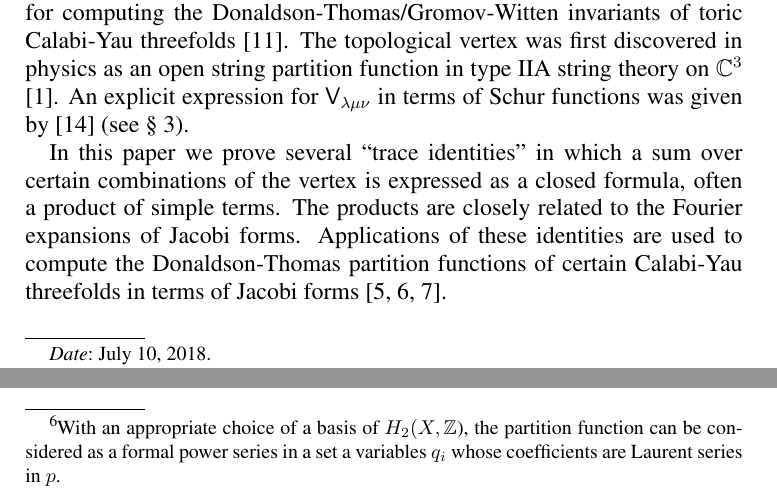
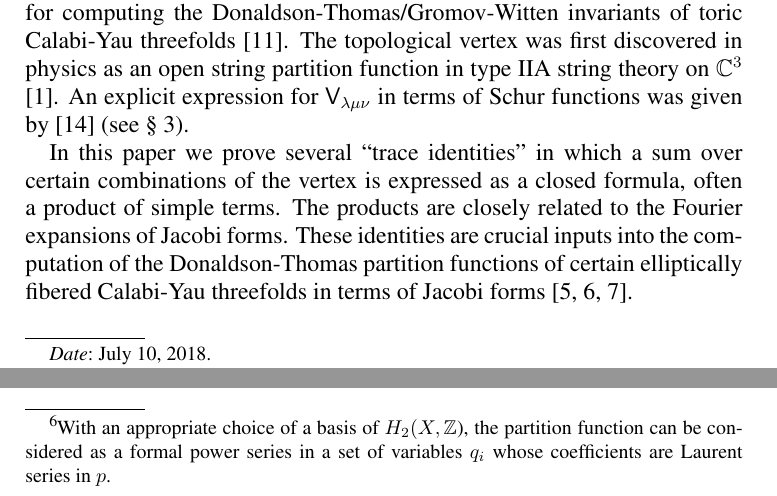
Before and after one commit to jbryanvancouver/Bryan-Kool, a LaTeX paper (Vertex/BKY.tex): two parts of pages 1 and 15 of 21, joined at a grey line, cut so that both start at the same text. Compiled offline with pdfLaTeX.

Commit message:
trying to sync. must commit first

```diff
--- a/Vertex/BKY.tex
+++ b/Vertex/BKY.tex
@@ -151,10 +151,10 @@ terms of Schur functions was given by \cite{Ok-Re-Va} (see
 In this paper we prove several ``trace identities'' in which a sum
 over certain combinations of the vertex is expressed as a closed
 formula, often a product of simple terms. The products are closely
-related to the Fourier expansions of Jacobi forms. Applications of
-these identities are used to compute the Donaldson-Thomas partition
-functions of certain Calabi-Yau threefolds in terms of Jacobi forms
-\cite{Bryan-K3xE,Bryan-Kool,BOPY}.
+related to the Fourier expansions of Jacobi forms. These identities
+are crucial inputs into the computation of the Donaldson-Thomas
+partition functions of certain elliptically fibered Calabi-Yau
+threefolds in terms of Jacobi forms \cite{Bryan-K3xE,Bryan-Kool,BOPY}.
 
 
 
@@ -944,7 +944,7 @@ The above series can be considered as an element in the Novikov
 ring of $X$ with coefficients which are formal Laurent series in
 $p$.\footnote{With an appropriate choice of a basis of
 $H_{2}(X,\znums$), the partition function can be considered as a formal
-power series in a set a variables $q_{i}$ whose coefficients are
+power series in a set of variables $q_{i}$ whose coefficients are
 Laurent series in $p$.}
 
 
```
Also changed, not shown: BK folder/Bryan-Kool.tex (+11 -5 lines), BK folder/Bryan-Kool.pdf, Vertex/BKY.bbl, Vertex/BKY.pdf, Vertex/Old Files/Bryan-Kool-Young.pdf (renamed from Vertex/Bryan-Kool-Young.pdf), Vertex/Old Files/Bryan-Kool-Young.tex (renamed from Vertex/Bryan-Kool-Young.tex), Vertex/BKY.tex (14 more changed lines), 6 other files.
